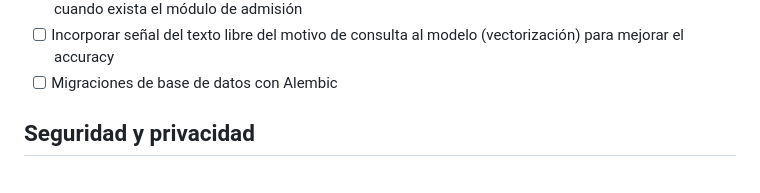
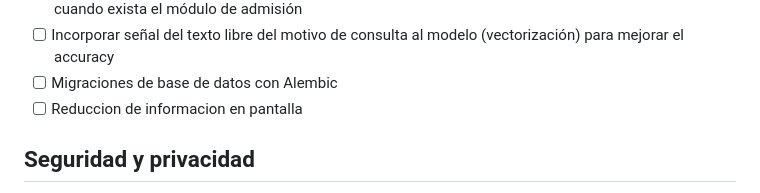
Before and after one commit to S-A-T-Sistema-Automatico-de-Triaje/SAT, a Markdown page: README.md, the part around the change. GitHub-like rendering.

Commit message:
Add task for reducing displayed information
Added a task to reduce information displayed on screen.

```diff
--- a/README.md
+++ b/README.md
@@ -241,6 +241,7 @@ Ve el veredicto         ◄──    estado: revisado          ◄──  Deja r
 - [ ] Capturar los campos administrativos hoy diferidos (modo de llegada, cobertura, visitas previas) cuando exista el módulo de admisión
 - [ ] Incorporar señal del texto libre del motivo de consulta al modelo (vectorización) para mejorar el accuracy
 - [ ] Migraciones de base de datos con Alembic
+- [ ] Reduccion de informacion en pantalla
 
 ## Seguridad y privacidad
 
```
